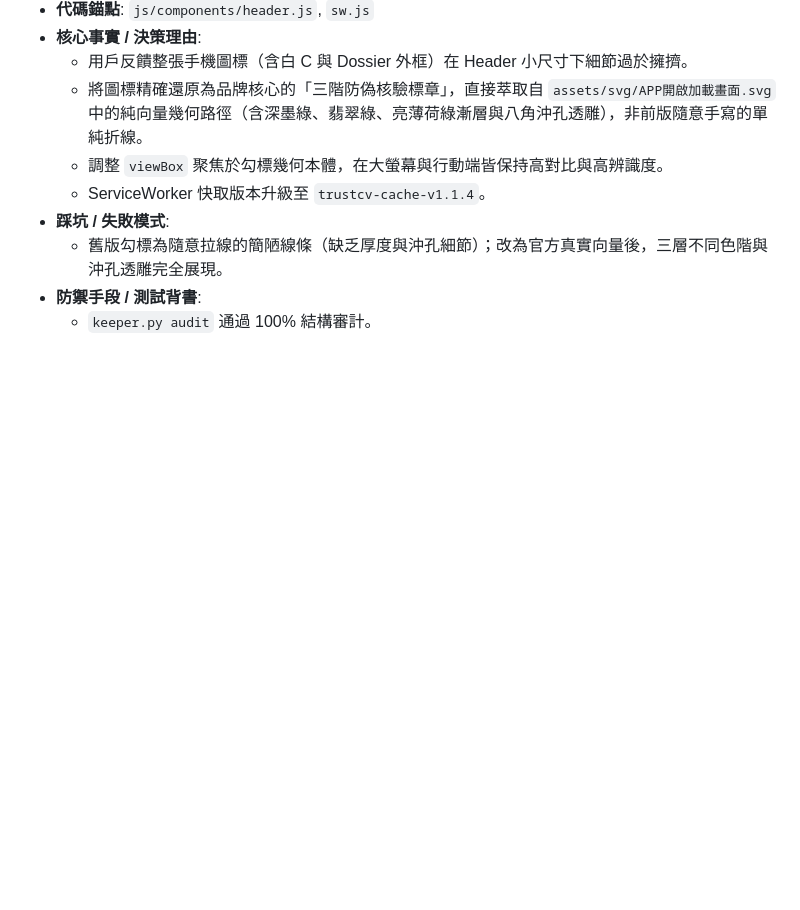
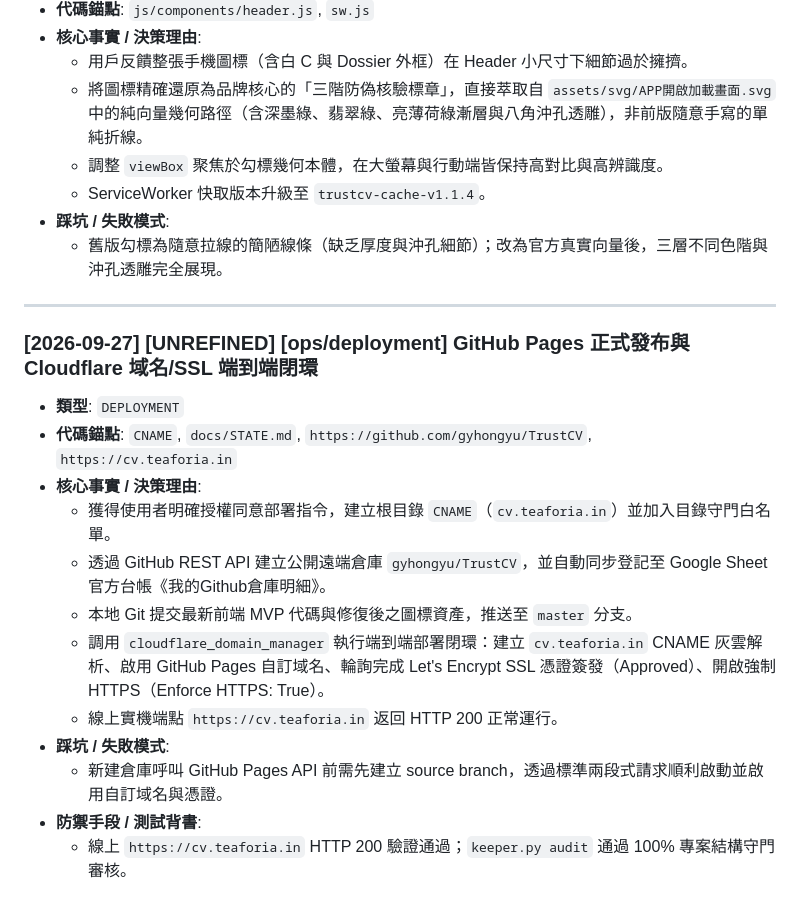
Before and after one commit to gyhongyu/TrustCV, a Markdown page: docs/ACTIVE_LOG.md, the part around the change. Rendered like a GitHub page; blank space fills up the shorter version.

Commit message:
docs: update STATE and ACTIVE_LOG for deployment milestone

```diff
--- a/docs/ACTIVE_LOG.md
+++ b/docs/ACTIVE_LOG.md
@@ -182,5 +182,18 @@
   - ServiceWorker 快取版本升級至 `trustcv-cache-v1.1.4`。
 - **踩坑 / 失敗模式**:
   - 舊版勾標為隨意拉線的簡陋線條（缺乏厚度與沖孔細節）；改為官方真實向量後，三層不同色階與沖孔透雕完全展現。
+---
+
+### [2026-09-27] [UNREFINED] [ops/deployment] GitHub Pages 正式發布與 Cloudflare 域名/SSL 端到端閉環
+- **類型**: `DEPLOYMENT`
+- **代碼錨點**: `CNAME`, `docs/STATE.md`, `https://github.com/gyhongyu/TrustCV`, `https://cv.teaforia.in`
+- **核心事實 / 決策理由**:
+  - 獲得使用者明確授權同意部署指令，建立根目錄 `CNAME`（`cv.teaforia.in`）並加入目錄守門白名單。
+  - 透過 GitHub REST API 建立公開遠端倉庫 `gyhongyu/TrustCV`，並自動同步登記至 Google Sheet 官方台帳《我的Github倉庫明細》。
+  - 本地 Git 提交最新前端 MVP 代碼與修復後之圖標資產，推送至 `master` 分支。
+  - 調用 `cloudflare_domain_manager` 執行端到端部署閉環：建立 `cv.teaforia.in` CNAME 灰雲解析、啟用 GitHub Pages 自訂域名、輪詢完成 Let's Encrypt SSL 憑證簽發（Approved）、開啟強制 HTTPS（Enforce HTTPS: True）。
+  - 線上實機端點 `https://cv.teaforia.in` 返回 HTTP 200 正常運行。
+- **踩坑 / 失敗模式**:
+  - 新建倉庫呼叫 GitHub Pages API 前需先建立 source branch，透過標準兩段式請求順利啟動並啟用自訂域名與憑證。
 - **防禦手段 / 測試背書**:
-  - `keeper.py audit` 通過 100% 結構審計。
+  - 線上 `https://cv.teaforia.in` HTTP 200 驗證通過；`keeper.py audit` 通過 100% 專案結構守門審核。
```
Also changed, not shown: docs/STATE.md (+3 -1 lines).
